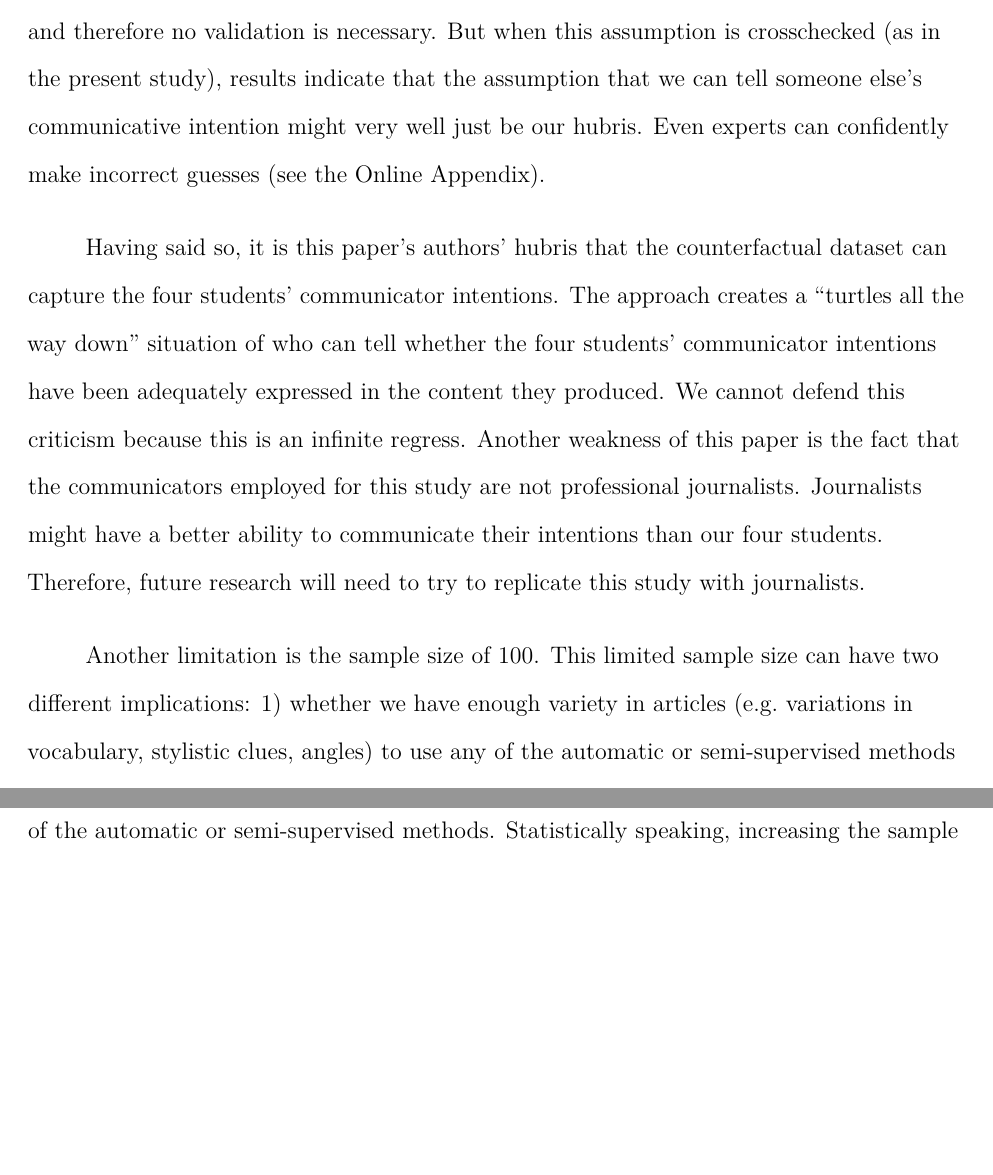
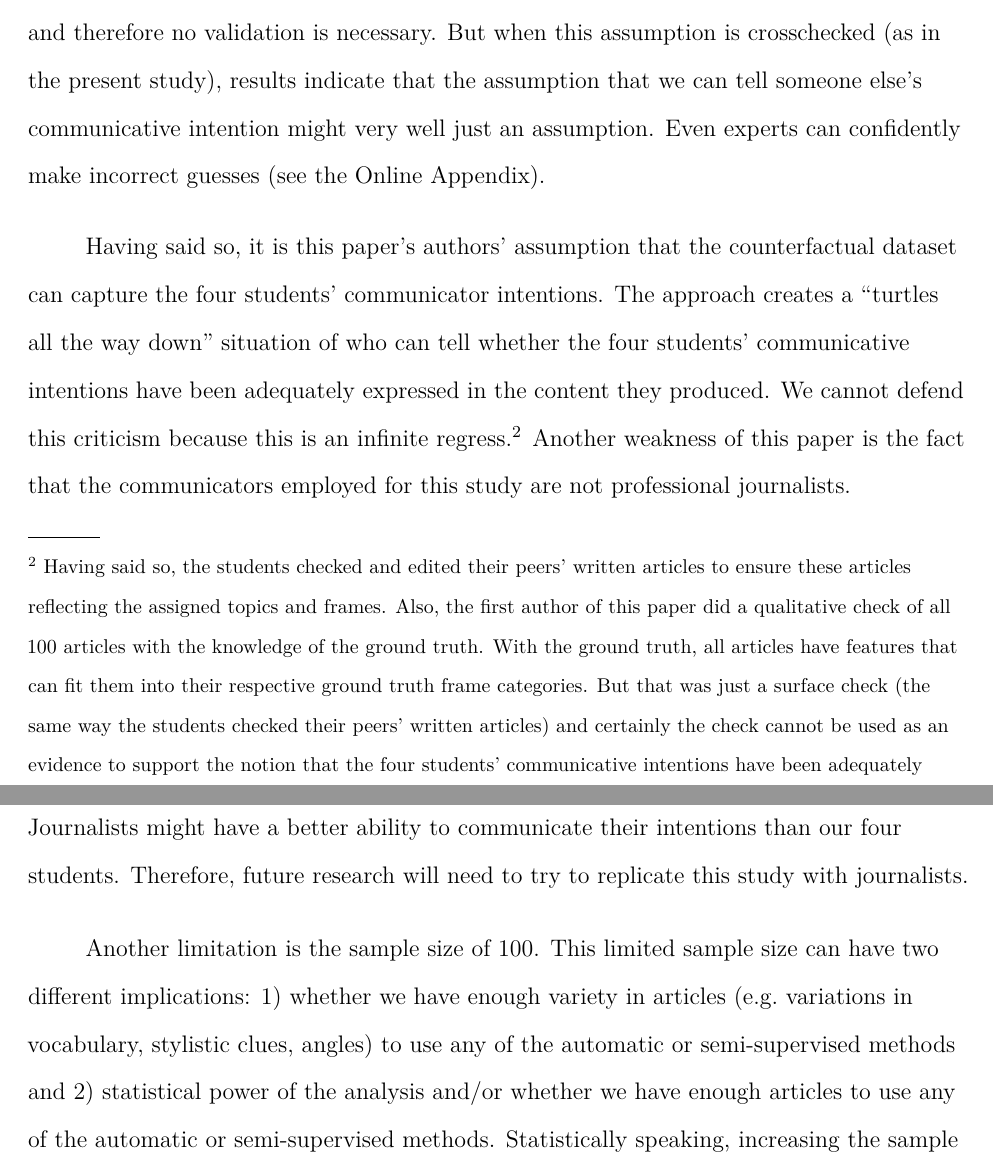
Before and after one commit to chainsawriot/frame, an R Markdown document (frame_ica_ea.rmd): two parts of pages 27 and 28 of 35, joined at a grey line, cut so that both start at the same text, the shorter picture padded with empty space. The pictures show the output file frame_ica_ea.pdf that the author committed with the source.

Commit message:
Add the mention of check

```diff
--- a/frame_ica_ea.rmd
+++ b/frame_ica_ea.rmd
@@ -281,9 +281,11 @@ Using the multiverse analytic approach [@pipal:2022:IYH], we exhaustively studie
 
 For the first time also, the current study is able to benchmark the "gold standard". Although the "gold standard" performs significantly better than null, the performance is not superb (Figure \@ref(fig:human)). There have been concerns about the reliability issues of @semetko:2000:FE's coding scheme [e.g. @kroon:2022:BCW]. But the less-than-superb performance cannot be explained by intercoder variations alone because the multiverse analysis has considered both the single- and double-coder scenarios. This low performance is not what we expected. But this unexpected finding is also thought-provoking: Given the fact that the "gold standard" can only detect 50\% of frames correctly and the state-of-the-art supervised classifiers classify frames at around 60\% accuracy, should we trust the supervised frame classifiers trained on the so-called "gold standard" data [e.g. @kroon:2022:BCW;@liu2019detecting;@kwak2020systematic]?
 
-We do not have an answer to the above question, because we didn't study supervised methods in this paper. However, the findings from this paper do point to one important fact: detection of frames from news content written by someone else is an incredibly difficult task, even for experts (Figure \@ref(fig:human)). This task is incredibly difficult and complex because we need to evaluate the semantics of the selected reality as well as the communicative intention of a third party. Prediction of a communicator's intention from their written text is similar to the goal of detecting a communicator's psychological state by counting their usage of pronouns [@Tausczik2009]. We tend to assume we can tell someone else's communicative intention (or someone else's psychological state) and therefore no validation is necessary. But when this assumption is crosschecked (as in the present study), results indicate that the assumption that we can tell someone else’s communicative intention might very well just be our hubris. Even experts can confidently make incorrect guesses (see the Online Appendix).
+We do not have an answer to the above question, because we didn't study supervised methods in this paper. However, the findings from this paper do point to one important fact: detection of frames from news content written by someone else is an incredibly difficult task, even for experts (Figure \@ref(fig:human)). This task is incredibly difficult and complex because we need to evaluate the semantics of the selected reality as well as the communicative intention of a third party. Prediction of a communicator's intention from their written text is similar to the goal of detecting a communicator's psychological state by counting their usage of pronouns [@Tausczik2009]. We tend to assume we can tell someone else's communicative intention (or someone else's psychological state) and therefore no validation is necessary. But when this assumption is crosschecked (as in the present study), results indicate that the assumption that we can tell someone else’s communicative intention might very well just an assumption. Even experts can confidently make incorrect guesses (see the Online Appendix).
 
-Having said so, it is this paper's authors' hubris that the counterfactual dataset can capture the four students' communicator intentions. The approach creates a "turtles all the way down" situation of who can tell whether the four students' communicator intentions have been adequately expressed in the content they produced. We cannot defend this criticism because this is an infinite regress. Another weakness of this paper is the fact that the communicators employed for this study are not professional journalists. Journalists might have a better ability to communicate their intentions than our four students. Therefore, future research will need to try to replicate this study with journalists.
+Having said so, it is this paper's authors' assumption that the counterfactual dataset can capture the four students' communicator intentions. The approach creates a "turtles all the way down" situation of who can tell whether the four students' communicative intentions have been adequately expressed in the content they produced. We cannot defend this criticism because this is an infinite regress [^a1]. Another weakness of this paper is the fact that the communicators employed for this study are not professional journalists. Journalists might have a better ability to communicate their intentions than our four students. Therefore, future research will need to try to replicate this study with journalists.
+
+[^a1]: Having said so, the students checked and edited their peers' written articles to ensure these articles reflecting the assigned topics and frames. Also, the first author of this paper did a qualitative check of all 100 articles with the knowledge of the ground truth. With the ground truth, all articles have features that can fit them into their respective ground truth frame categories. But that was just a surface check (the same way the students checked their peers' written articles) and certainly the check cannot be used as an evidence to support the notion that the four students' communicative intentions have been adequately expressed. As said, this leads to an undefensible infinite regress.
 
 Another limitation is the sample size of 100. This limited sample size can have two different implications: 1) whether we have enough variety in articles (e.g. variations in vocabulary, stylistic clues, angles) to use any of the automatic or semi-supervised methods and 2) statistical power of the analysis and/or whether we have enough articles to use any of the automatic or semi-supervised methods. Statistically speaking, increasing the sample size does not always increase variety (if variety means variance, increasing the sample size tends to decrease the variance). In our opinion, a more reliable way to increase the variety of articles is not just to increase the sample size but also to increase the content categories or/and authors. With our current data, it is not possible to simulate the possible effect of increasing variety and this warrants further studies.
 
```
Also changed, not shown: frame_ica_ea.pdf.
